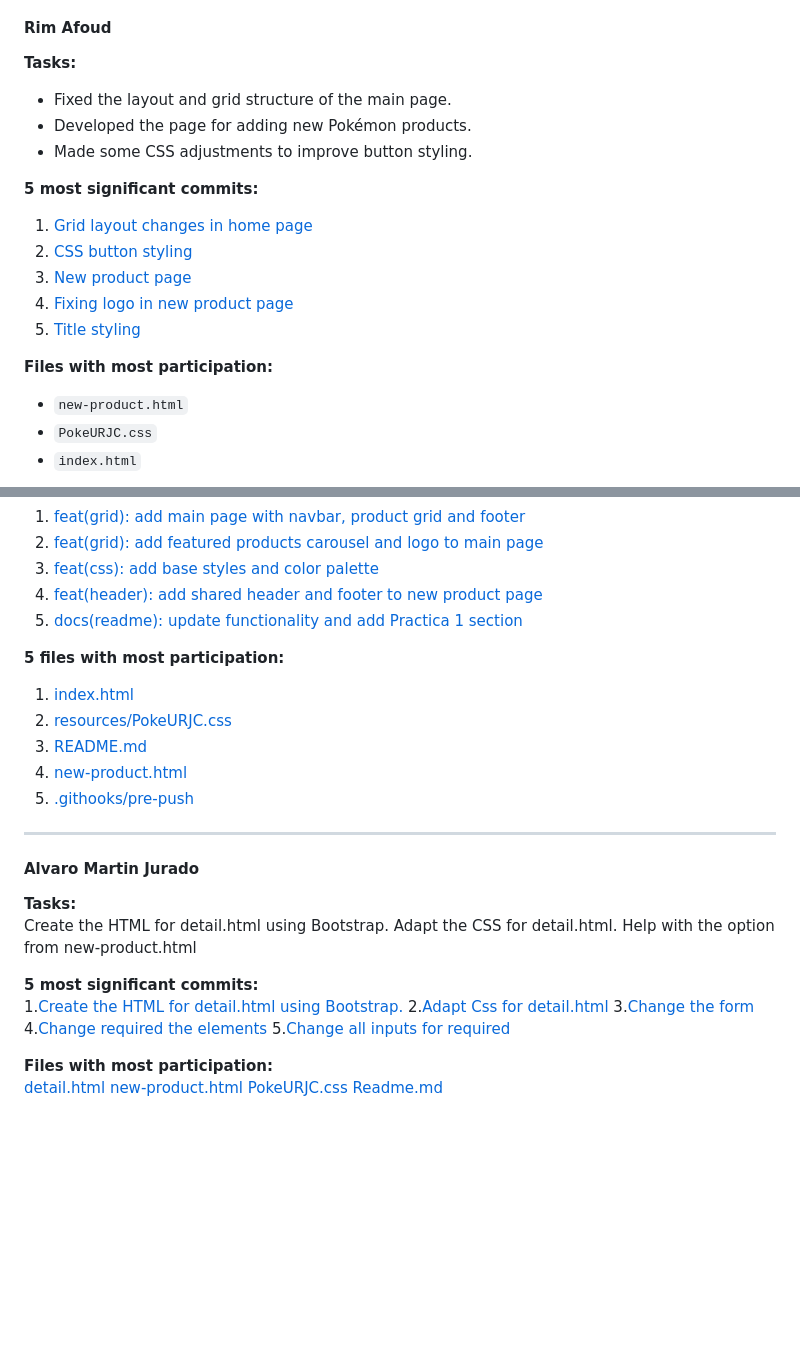
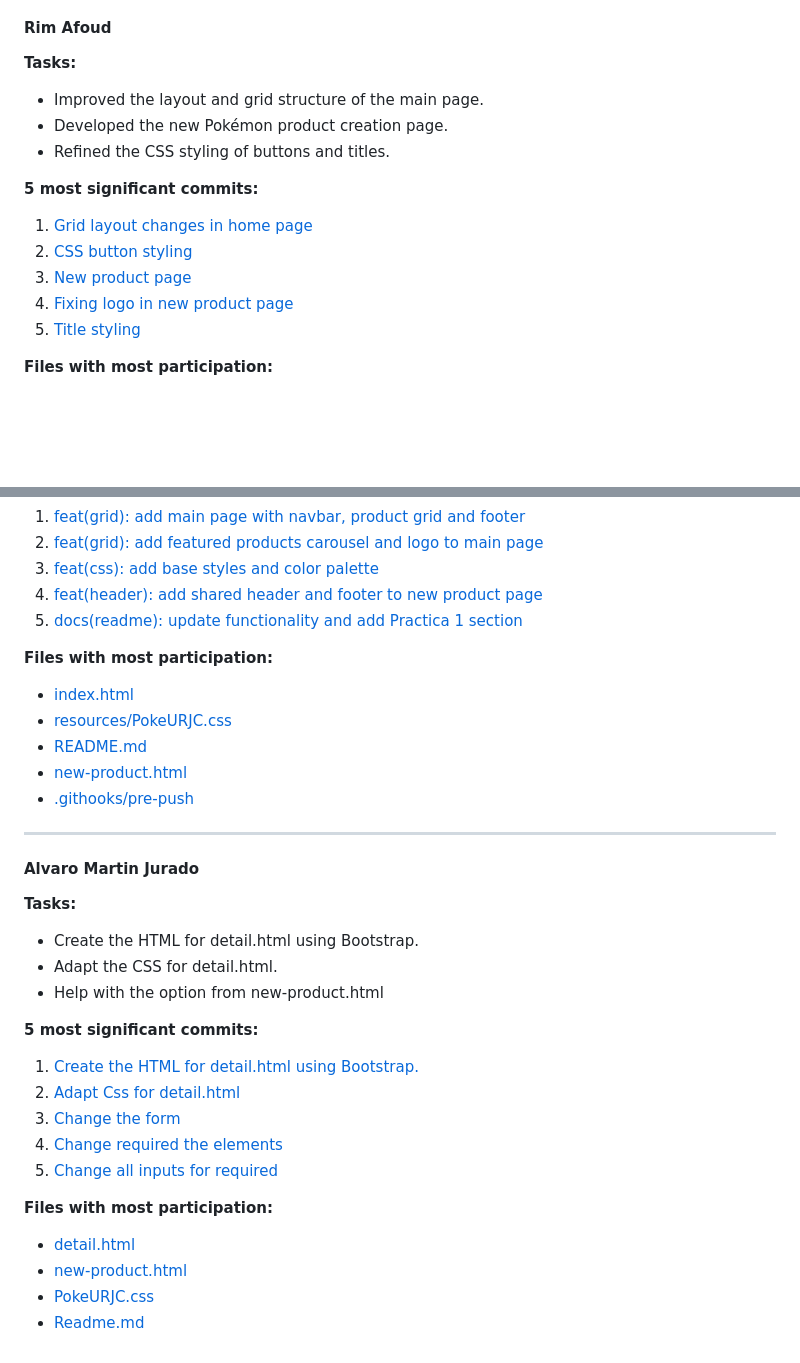
Before and after one commit to CodeURJC-FW-2026-27/webapp20, a Markdown page: README.md, 2 parts joined by grey strips. GitHub-like rendering; blank space fills up the shorter version.

Commit message:
quick changes in both commits and files
Updated member contributions and participation details in README.

```diff
--- a/README.md
+++ b/README.md
@@ -78,11 +77,12 @@ Only the main entity (**Pokémon Product**) will have an associated image.
 
 #### Rim Afoud
 **Tasks:**
-- Fixed the layout and grid structure of the main page.
-- Developed the page for adding new Pokémon products.
-- Made some CSS adjustments to improve button styling.
+- Improved the layout and grid structure of the main page.
+- Developed the new Pokémon product creation page.
+- Refined the CSS styling of buttons and titles.
 
 **5 most significant commits:**
+
 1. [Grid layout changes in home page](https://github.com/CodeURJC-FW-2026-27/webapp20/commit/7025612e1018deb83c0fccf53935b0eb42127918)
 2. [CSS button styling](https://github.com/CodeURJC-FW-2026-27/webapp20/commit/499035fe58c3a605e48e517c1db585494398097d)
 3. [New product page](https://github.com/CodeURJC-FW-2026-27/webapp20/commit/fc1f7a041c0139fc623dfe40678c048108504901)
@@ -90,7 +90,4 @@ Only the main entity (**Pokémon Product**) will have an associated image.
 5. [Title styling](https://github.com/CodeURJC-FW-2026-27/webapp20/commit/fc0abffc8b1d596c5a3f75aeb9274c90ca7350b0)
 
 **Files with most participation:**
-- `new-product.html`
-- `PokeURJC.css`
-- `index.html`
 
@@ -136,31 +139,33 @@ Only the main entity (**Pokémon Product**) will have an associated image.
 4. [feat(header): add shared header and footer to new product page](https://github.com/CodeURJC-FW-2026-27/webapp20/commit/6fec6cb)
 5. [docs(readme): update functionality and add Practica 1 section](https://github.com/CodeURJC-FW-2026-27/webapp20/commit/269f787)
 
-**5 files with most participation:**
+**Files with most participation:**
 
-1. [index.html](https://github.com/CodeURJC-FW-2026-27/webapp20/blob/main/index.html)
-2. [resources/PokeURJC.css](https://github.com/CodeURJC-FW-2026-27/webapp20/blob/main/resources/PokeURJC.css)
-3. [README.md](https://github.com/CodeURJC-FW-2026-27/webapp20/blob/main/README.md)
-4. [new-product.html](https://github.com/CodeURJC-FW-2026-27/webapp20/blob/main/new-product.html)
-5. [.githooks/pre-push](https://github.com/CodeURJC-FW-2026-27/webapp20/blob/main/.githooks/pre-push)
+- [index.html](https://github.com/CodeURJC-FW-2026-27/webapp20/blob/main/index.html)
+- [resources/PokeURJC.css](https://github.com/CodeURJC-FW-2026-27/webapp20/blob/main/resources/PokeURJC.css)
+- [README.md](https://github.com/CodeURJC-FW-2026-27/webapp20/blob/main/README.md)
+- [new-product.html](https://github.com/CodeURJC-FW-2026-27/webapp20/blob/main/new-product.html)
+- [.githooks/pre-push](https://github.com/CodeURJC-FW-2026-27/webapp20/blob/main/.githooks/pre-push)
 
 ---
 
 #### Alvaro Martin Jurado
 **Tasks:**
-Create the HTML for detail.html using Bootstrap.
-Adapt the CSS for detail.html.
-Help with the option from new-product.html
+- Create the HTML for detail.html using Bootstrap.
+- Adapt the CSS for detail.html.
+- Help with the option from new-product.html
 
 **5 most significant commits:**
-1.[Create the HTML for detail.html using Bootstrap.](https://github.com/CodeURJC-FW-2026-27/webapp20/commit/c84ae456c9720192b18dbb236875981c7e5da109)
-2.[Adapt Css for detail.html](https://github.com/CodeURJC-FW-2026-27/webapp20/commit/7e9f705c745a5ae70d8bbc7f3220d2a9a09914c9)
-3.[Change the form](https://github.com/CodeURJC-FW-2026-27/webapp20/commit/4d5d2a05d3027c8fa7df3786d06cc096bc17aec9)
-4.[Change required the elements](https://github.com/CodeURJC-FW-2026-27/webapp20/commit/f8e42d705d48a3eae4127d9eca814f5063875e15)
-5.[Change all inputs for required](https://github.com/CodeURJC-FW-2026-27/webapp20/commit/2282c8aee44d0ba1156b8404c70658e94418ebca)
+
+1. [Create the HTML for detail.html using Bootstrap.](https://github.com/CodeURJC-FW-2026-27/webapp20/commit/c84ae456c9720192b18dbb236875981c7e5da109)
+2. [Adapt Css for detail.html](https://github.com/CodeURJC-FW-2026-27/webapp20/commit/7e9f705c745a5ae70d8bbc7f3220d2a9a09914c9)
+3. [Change the form](https://github.com/CodeURJC-FW-2026-27/webapp20/commit/4d5d2a05d3027c8fa7df3786d06cc096bc17aec9)
+4. [Change required the elements](https://github.com/CodeURJC-FW-2026-27/webapp20/commit/f8e42d705d48a3eae4127d9eca814f5063875e15)
+5. [Change all inputs for required](https://github.com/CodeURJC-FW-2026-27/webapp20/commit/2282c8aee44d0ba1156b8404c70658e94418ebca)
 
 **Files with most participation:**
-[detail.html](https://github.com/CodeURJC-FW-2026-27/webapp20/blob/main/detail.html)
-[new-product.html](https://github.com/CodeURJC-FW-2026-27/webapp20/blob/main/new-product.html)
-[PokeURJC.css](https://github.com/CodeURJC-FW-2026-27/webapp20/blob/main/resources/PokeURJC.css)
-[Readme.md](https://github.com/CodeURJC-FW-2026-27/webapp20/blob/main/README.md)
+
+- [detail.html](https://github.com/CodeURJC-FW-2026-27/webapp20/blob/main/detail.html)
+- [new-product.html](https://github.com/CodeURJC-FW-2026-27/webapp20/blob/main/new-product.html)
+- [PokeURJC.css](https://github.com/CodeURJC-FW-2026-27/webapp20/blob/main/resources/PokeURJC.css)
+- [Readme.md](https://github.com/CodeURJC-FW-2026-27/webapp20/blob/main/README.md)
```
Also changed, not shown: other parts of README.md (+8 -3 lines).
